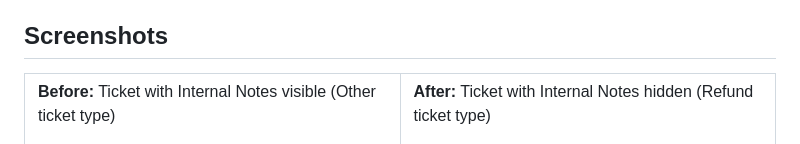
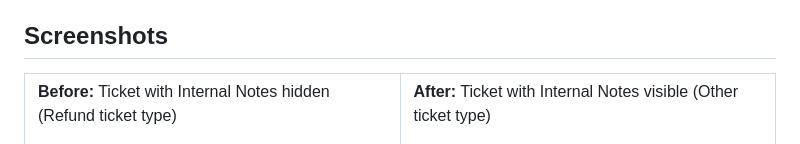
Before and after one commit to freshworks-developers/hide-fields, a Markdown page: README.md, the part around the change. Rendered like a GitHub page.

```diff
--- a/README.md
+++ b/README.md
@@ -11,14 +11,14 @@ A Freshworks app demonstrating dynamic ticket field visibility and platform capa
 <tr>
 <td width="50%">
 
-**Before:** Ticket with Internal Notes visible (Other ticket type)
+**Before:** Ticket with Internal Notes hidden (Refund ticket type)
 
 ![Before](screenshots/1.png)
 
 </td>
 <td width="50%">
 
-**After:** Ticket with Internal Notes hidden (Refund ticket type)
+**After:** Ticket with Internal Notes visible (Other ticket type)
 
 ![After](screenshots/2.png)
 
```
